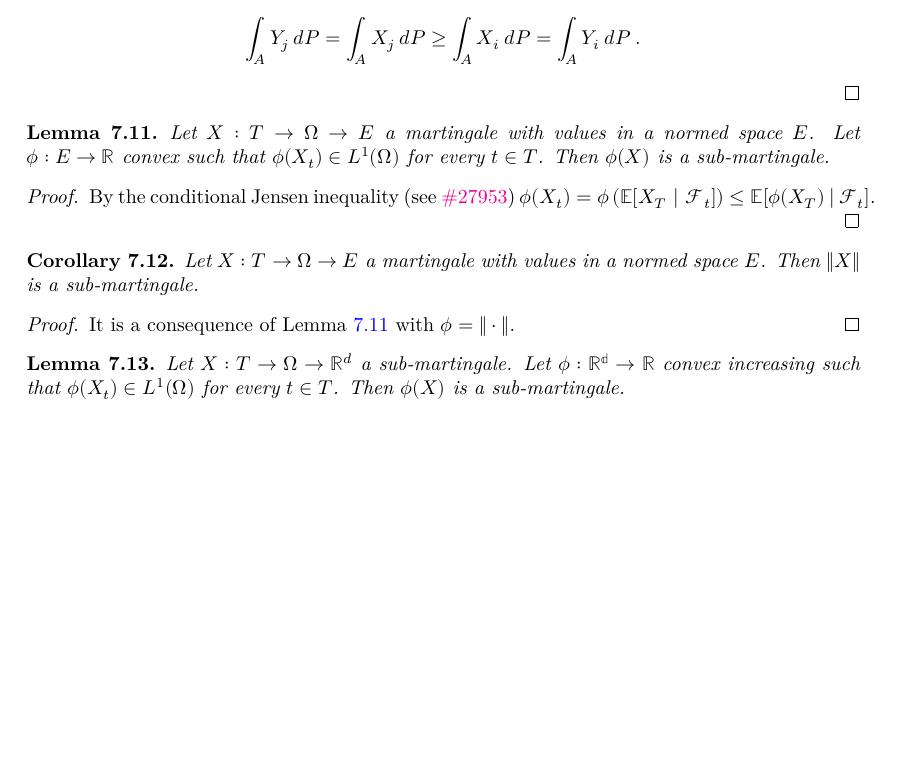
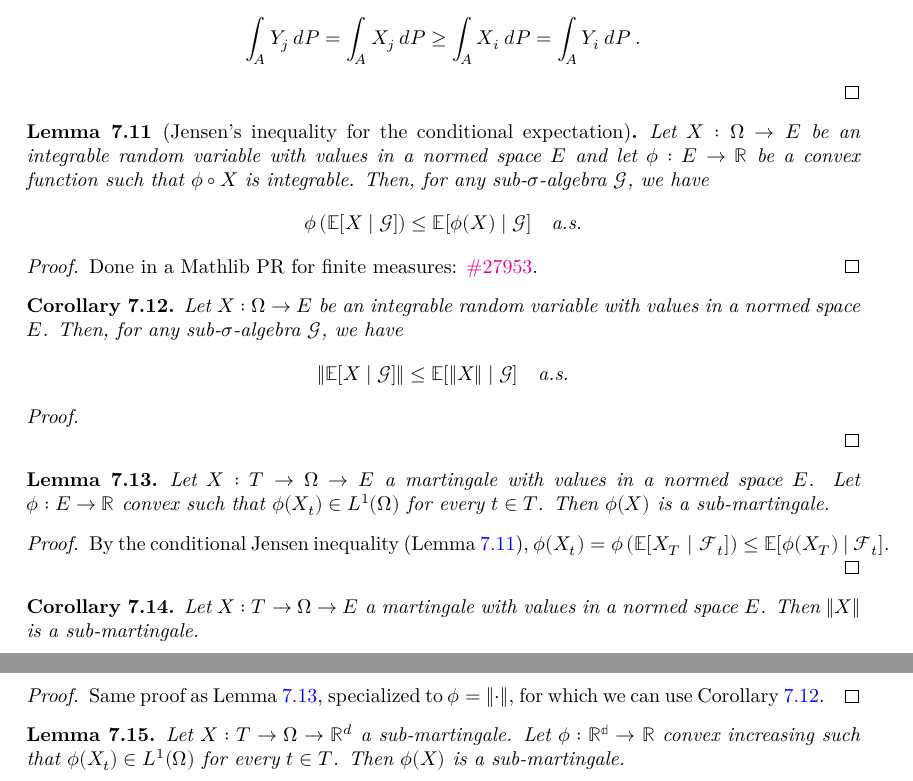
Before and after one commit to RemyDegenne/brownian-motion, a LaTeX thesis (blueprint/src/print.tex, which reads blueprint/src/chapters/filtration_martingale.tex): part of page 46 of 81 before the commit and two parts of pages 46 and 47 of 81 after it, the two joined at a grey line, cut so that both start at the same text, the shorter picture padded with empty space. Compiled offline with XeLaTeX.

Commit message:
add Jensen to the blueprint

```diff
--- a/blueprint/src/chapters/filtration_martingale.tex
+++ b/blueprint/src/chapters/filtration_martingale.tex
@@ -129,6 +129,38 @@ Let then $A \in \mathcal{F}_i$.
 \end{proof}
 
 
+\begin{lemma}[Jensen's inequality for the conditional expectation]\label{lem:conditional_jensen}
+  \notready
+Let $X : \Omega \to E$ be an integrable random variable with values in a normed space $E$ and let $\phi : E \to \mathbb{R}$ be a convex function such that $\phi \circ X$ is integrable.
+Then, for any sub-$\sigma$-algebra $\mathcal{G}$, we have
+\begin{align*}
+  \phi\left( \mathbb{E}[X \mid \mathcal{G}] \right)
+  &\le \mathbb{E}[\phi(X) \mid \mathcal{G}] \quad \text{a.s.}
+\end{align*}
+\end{lemma}
+
+\begin{proof}
+Done in a Mathlib PR for finite measures: \href{https://github.com/leanprover-community/mathlib4/pull/27953}{\#27953}.
+\end{proof}
+
+
+\begin{corollary}\label{cor:norm_condExp_le}
+  \leanok
+  \lean{MeasureTheory.norm_condExp_le}
+Let $X : \Omega \to E$ be an integrable random variable with values in a normed space $E$.
+Then, for any sub-$\sigma$-algebra $\mathcal{G}$, we have
+\begin{align*}
+  \Vert \mathbb{E}[X \mid \mathcal{G}] \Vert
+  &\le \mathbb{E}[\Vert X \Vert \mid \mathcal{G}] \quad \text{a.s.}
+\end{align*}
+\end{corollary}
+
+\begin{proof}
+  \uses{lem:conditional_jensen}
+
+\end{proof}
+
+
 \begin{lemma}\label{lem:Martingale.submartingale_convex_comp}
   \uses{def:Martingale, def:Submartingale}
 Let $X : T \rightarrow \Omega\rightarrow E$ a martingale with values in a normed space $E$.
@@ -137,8 +169,9 @@ $\phi(X_t)\in L^1(\Omega)$ for every $t\in T$. Then $\phi(X)$ is a sub-martingal
 \end{lemma}
 
 \begin{proof}
+  \uses{lem:conditional_jensen}
   % See 1.4.12 Pascucci
-  By the conditional Jensen inequality (see \href{https://github.com/leanprover-community/mathlib4/pull/27953}{\#27953})
+  By the conditional Jensen inequality (Lemma~\ref{lem:conditional_jensen}),
   $\phi(X_t) = \phi\left( \mathbb{E}[X_T\ |\ \mathcal{F}_t] \right)\leq \mathbb{E}[\phi(X_T)\ |\ \mathcal{F}_t]$.
 \end{proof}
 
@@ -152,8 +185,8 @@ $\phi(X_t)\in L^1(\Omega)$ for every $t\in T$. Then $\phi(X)$ is a sub-martingal
 \end{corollary}
 
 \begin{proof}
-  \uses{lem:Martingale.submartingale_convex_comp}
-It is a consequence of Lemma~\ref{lem:Martingale.submartingale_convex_comp} with $\phi = \Vert \cdot \Vert$.
+  \uses{cor:norm_condExp_le}
+Same proof as Lemma~\ref{lem:Martingale.submartingale_convex_comp}, specialized to $\phi = \Vert \cdot \Vert$, for which we can use Corollary~\ref{cor:norm_condExp_le}.
 \end{proof}
 
 
```
Also changed, not shown: 2 other files.
